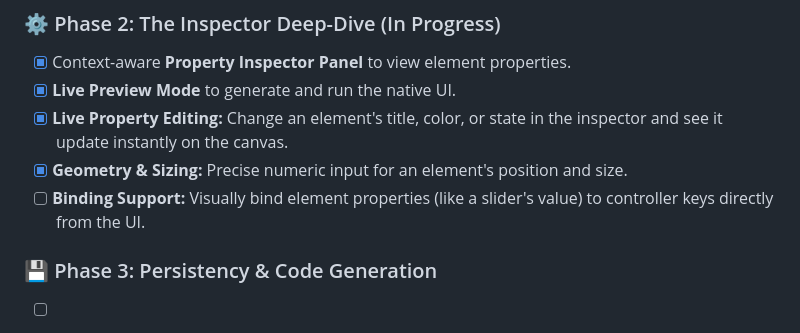
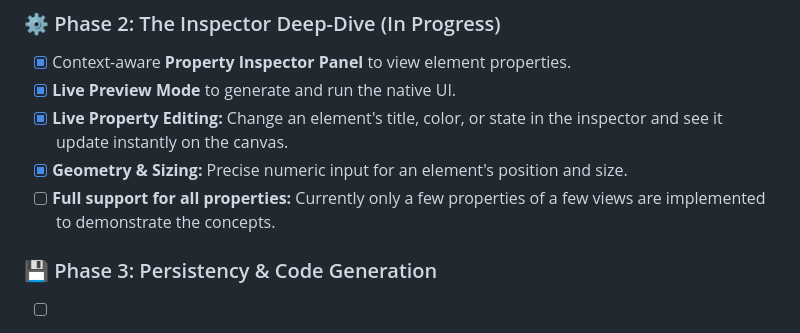
Before and after one commit to daboe01/UIBuilder, a Markdown page: README.md, the part around the change. Drawn GitHub-style.

```diff
--- a/README.md
+++ b/README.md
@@ -67,7 +67,7 @@ This is just the beginning. Our roadmap is focused on making Espresso an indispe
 - [x] **Live Preview Mode** to generate and run the native UI.
 - [x] **Live Property Editing:** Change an element's title, color, or state in the inspector and see it update instantly on the canvas.
 - [x] **Geometry & Sizing:** Precise numeric input for an element's position and size.
-- [ ] **Binding Support:** Visually bind element properties (like a slider's value) to controller keys directly from the UI.
+- [ ] **Full support for all properties:** Currently only a few properties of a few views are implemented to demonstrate the concepts.
 
 ### 💾 Phase 3: Persistency & Code Generation
 - [ ] **Project Persistency:** Save and load your visual UI designs to and from a file (`.xib` or `.cib` equivalent).
```
